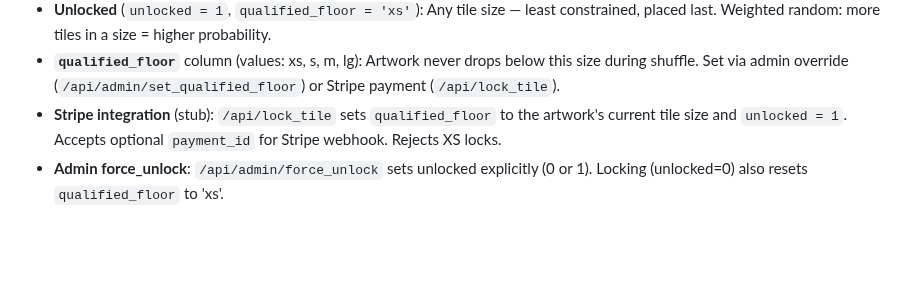
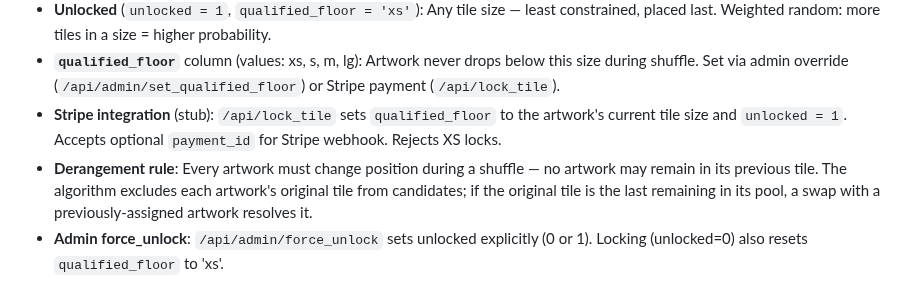
Before and after one commit to 989Daren/last_gallery, a Markdown page: CLAUDE.md, the part around the change. Rendered like a GitHub page; blank space fills up the shorter version.

Commit message:
Document shuffle derangement rule in CLAUDE.md
Co-Authored-By: Claude Opus 4.6 <noreply@anthropic.com>

```diff
--- a/CLAUDE.md
+++ b/CLAUDE.md
@@ -333,6 +333,7 @@ Menu items in order:
 - **Unlocked** (`unlocked = 1`, `qualified_floor = 'xs'`): Any tile size — least constrained, placed last. Weighted random: more tiles in a size = higher probability.
 - **`qualified_floor`** column (values: xs, s, m, lg): Artwork never drops below this size during shuffle. Set via admin override (`/api/admin/set_qualified_floor`) or Stripe payment (`/api/lock_tile`).
 - **Stripe integration** (stub): `/api/lock_tile` sets `qualified_floor` to the artwork's current tile size and `unlocked = 1`. Accepts optional `payment_id` for Stripe webhook. Rejects XS locks.
+- **Derangement rule**: Every artwork must change position during a shuffle — no artwork may remain in its previous tile. The algorithm excludes each artwork's original tile from candidates; if the original tile is the last remaining in its pool, a swap with a previously-assigned artwork resolves it.
 - **Admin force_unlock**: `/api/admin/force_unlock` sets unlocked explicitly (0 or 1). Locking (unlocked=0) also resets `qualified_floor` to 'xs'.
 
 ## Planned: Exhibit Tiles
```
